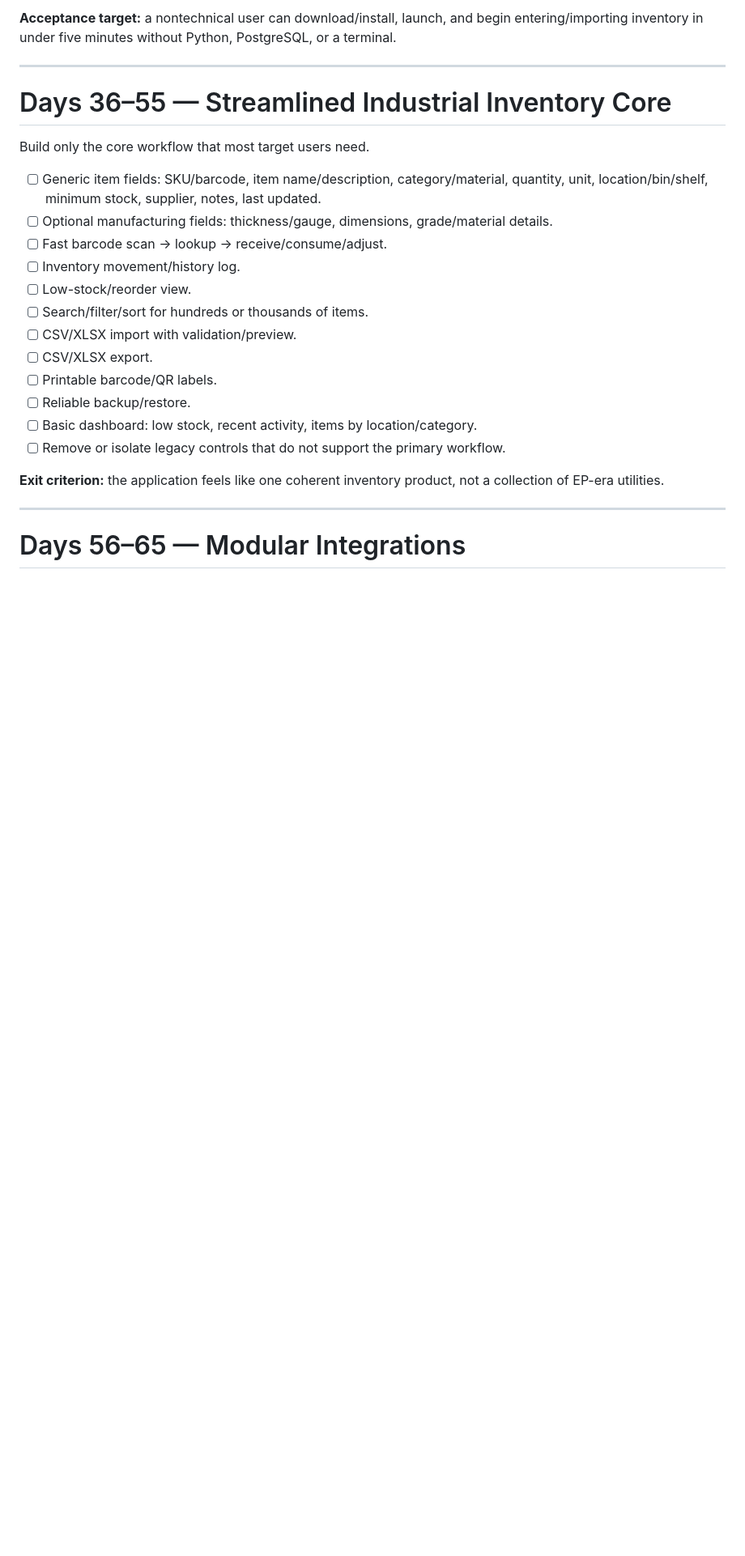
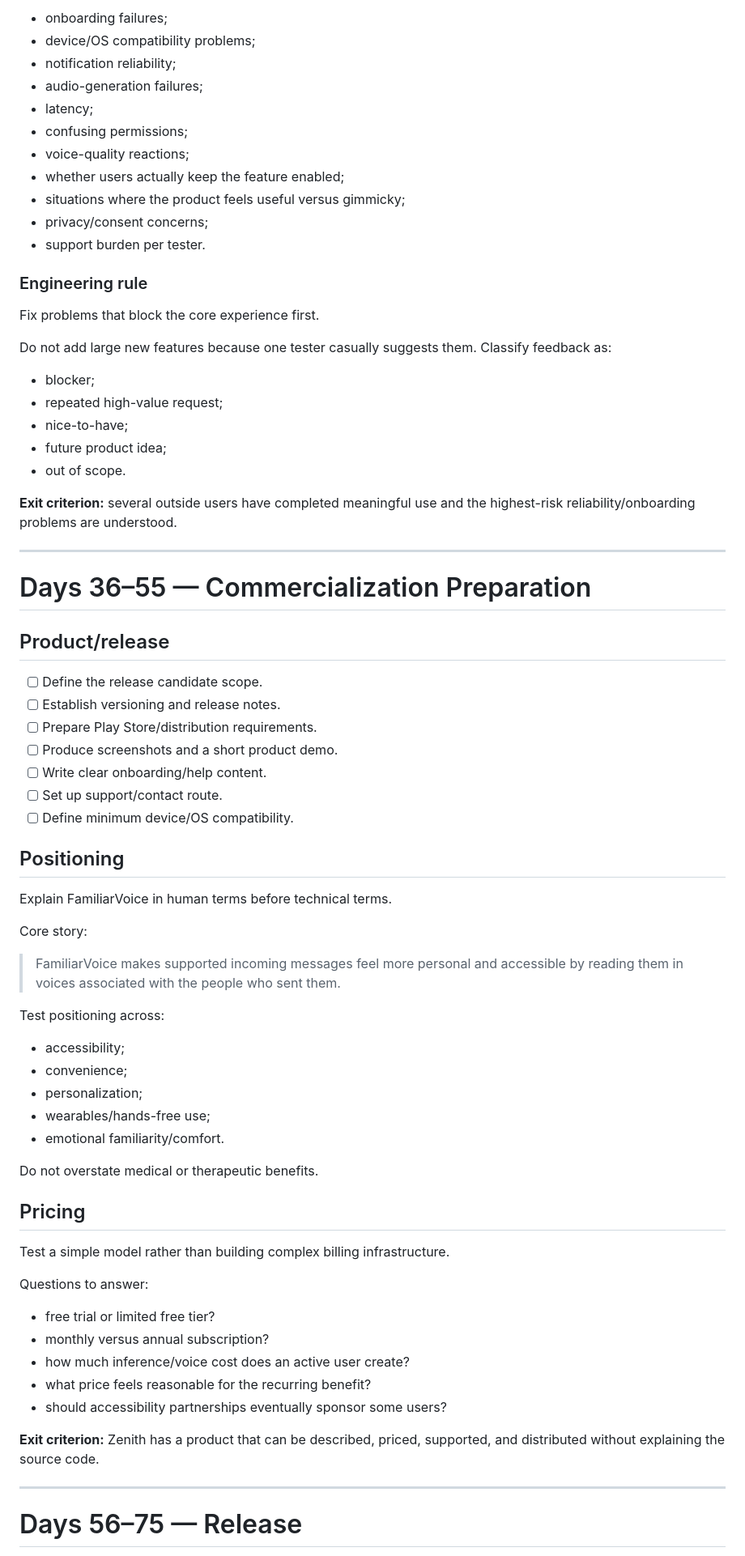
Before and after one commit to ZachPoli/zenith-capital-group, a Markdown page: docs/90_DAY_EXECUTION_PLAN.md, the part around one of its changes. Shown at 81% size. GitHub-like rendering; blank space fills up the shorter version.

```diff
--- a/docs/90_DAY_EXECUTION_PLAN.md
+++ b/docs/90_DAY_EXECUTION_PLAN.md
@@ -55,28 +57,77 @@ Goal: eliminate the current installation burden.
 
-**Acceptance target:** a nontechnical user can download/install, launch, and begin entering/importing inventory in under five minutes without Python, PostgreSQL, or a terminal.
+- onboarding failures;
+- device/OS compatibility problems;
+- notification reliability;
+- audio-generation failures;
+- latency;
+- confusing permissions;
+- voice-quality reactions;
+- whether users actually keep the feature enabled;
+- situations where the product feels useful versus gimmicky;
+- privacy/consent concerns;
+- support burden per tester.
+
+### Engineering rule
+
+Fix problems that block the core experience first.
+
+Do not add large new features because one tester casually suggests them. Classify feedback as:
+
+- blocker;
+- repeated high-value request;
+- nice-to-have;
+- future product idea;
+- out of scope.
+
+**Exit criterion:** several outside users have completed meaningful use and the highest-risk reliability/onboarding problems are understood.
 
 ---
 
-# Days 36–55 — Streamlined Industrial Inventory Core
+# Days 36–55 — Commercialization Preparation
 
-Build only the core workflow that most target users need.
+## Product/release
 
-- [ ] Generic item fields: SKU/barcode, item name/description, category/material, quantity, unit, location/bin/shelf, minimum stock, supplier, notes, last updated.
-- [ ] Optional manufacturing fields: thickness/gauge, dimensions, grade/material details.
-- [ ] Fast barcode scan -> lookup -> receive/consume/adjust.
-- [ ] Inventory movement/history log.
-- [ ] Low-stock/reorder view.
-- [ ] Search/filter/sort for hundreds or thousands of items.
-- [ ] CSV/XLSX import with validation/preview.
-- [ ] CSV/XLSX export.
-- [ ] Printable barcode/QR labels.
-- [ ] Reliable backup/restore.
-- [ ] Basic dashboard: low stock, recent activity, items by location/category.
-- [ ] Remove or isolate legacy controls that do not support the primary workflow.
+- [ ] Define the release candidate scope.
+- [ ] Establish versioning and release notes.
+- [ ] Prepare Play Store/distribution requirements.
+- [ ] Produce screenshots and a short product demo.
+- [ ] Write clear onboarding/help content.
+- [ ] Set up support/contact route.
+- [ ] Define minimum device/OS compatibility.
 
-**Exit criterion:** the application feels like one coherent inventory product, not a collection of EP-era utilities.
+## Positioning
+
+Explain FamiliarVoice in human terms before technical terms.
+
+Core story:
+
+> FamiliarVoice makes supported incoming messages feel more personal and accessible by reading them in voices associated with the people who sent them.
+
+Test positioning across:
+
+- accessibility;
+- convenience;
+- personalization;
+- wearables/hands-free use;
+- emotional familiarity/comfort.
+
+Do not overstate medical or therapeutic benefits.
+
+## Pricing
+
+Test a simple model rather than building complex billing infrastructure.
+
+Questions to answer:
+
+- free trial or limited free tier?
+- monthly versus annual subscription?
+- how much inference/voice cost does an active user create?
+- what price feels reasonable for the recurring benefit?
+- should accessibility partnerships eventually sponsor some users?
+
+**Exit criterion:** Zenith has a product that can be described, priced, supported, and distributed without explaining the source code.
 
 ---
 
-# Days 56–65 — Modular Integrations
+# Days 56–75 — Release
 
```
Also changed, not shown: other parts of docs/90_DAY_EXECUTION_PLAN.md (+121 -123 lines).
